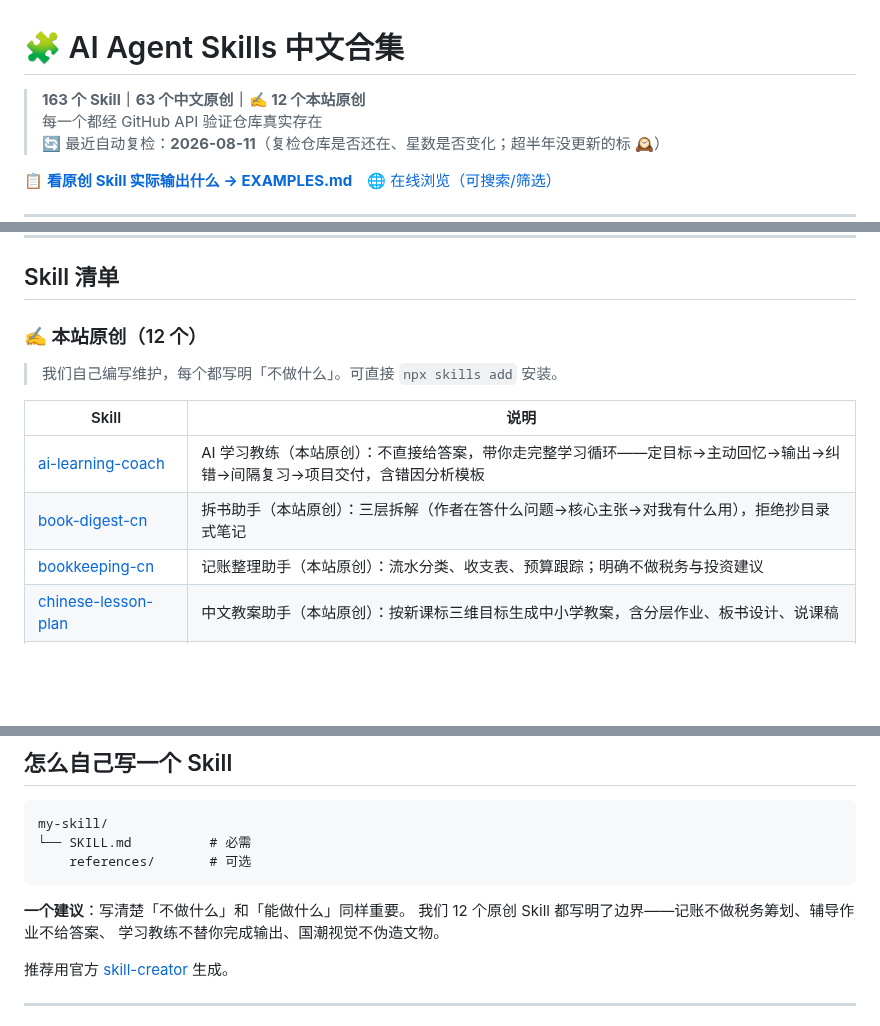
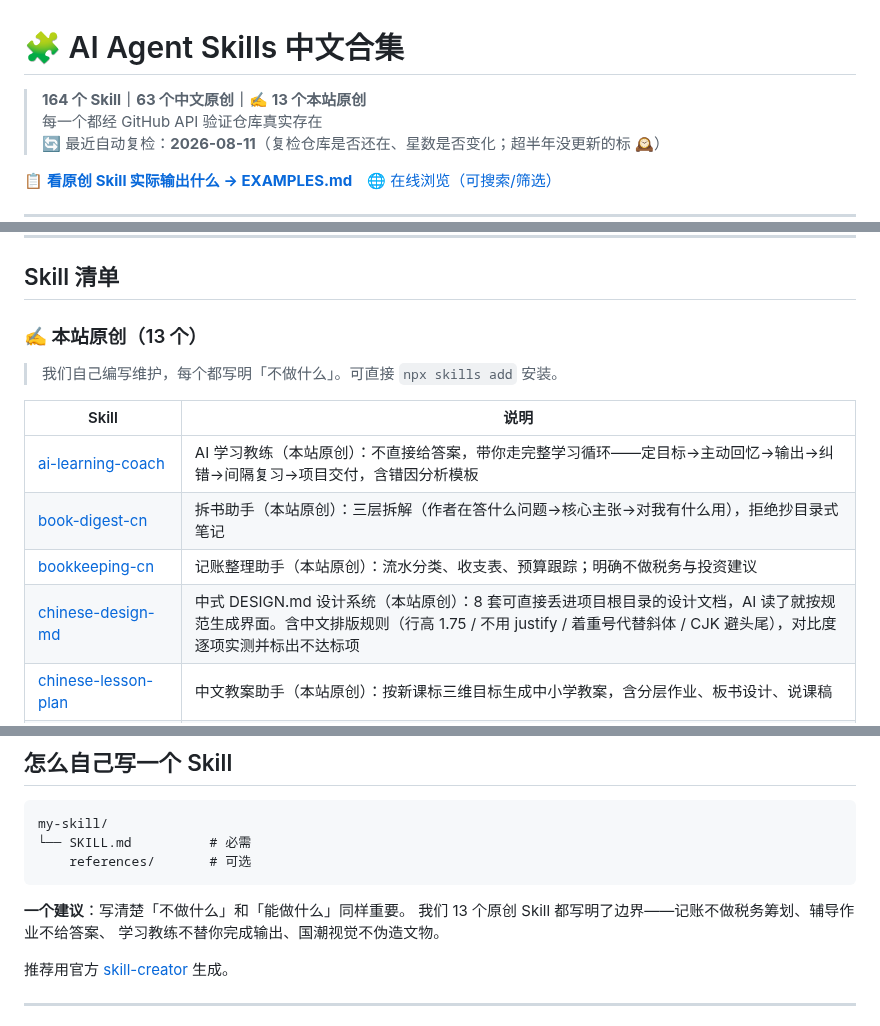
Before and after one commit to sanhuang520-ship-it/awesome-chinese-ai-tools, a Markdown page: SKILLS.md, 3 parts joined by grey strips. GitHub-like rendering; blank space fills up the shorter version.

Commit message:
docs: 自动重建 SKILLS.md — 164 个 skill / 13 原创

````diff
--- a/SKILLS.md
+++ b/SKILLS.md
@@ -1,6 +1,6 @@
 # 🧩 AI Agent Skills 中文合集
 
-> **163 个 Skill｜63 个中文原创｜✍️ 12 个本站原创**
+> **164 个 Skill｜63 个中文原创｜✍️ 13 个本站原创**
 > 每一个都经 GitHub API 验证仓库真实存在
 > 🔄 最近自动复检：**2026-08-11**（复检仓库是否还在、星数是否变化；超半年没更新的标 🕰）
 
@@ -40,7 +40,7 @@ npx skills add https://github.com/sanhuang520-ship-it/awesome-chinese-ai-tools -
 
 ## Skill 清单
 
-### ✍️ 本站原创（12 个）
+### ✍️ 本站原创（13 个）
 
 > 我们自己编写维护，每个都写明「不做什么」。可直接 `npx skills add` 安装。
 
@@ -49,6 +49,7 @@ npx skills add https://github.com/sanhuang520-ship-it/awesome-chinese-ai-tools -
 | [ai-learning-coach](https://github.com/sanhuang520-ship-it/awesome-chinese-ai-tools/tree/main/skills/ai-learning-coach) | AI 学习教练（本站原创）：不直接给答案，带你走完整学习循环——定目标→主动回忆→输出→纠错→间隔复习→项目交付，含错因分析模板 |
 | [book-digest-cn](https://github.com/sanhuang520-ship-it/awesome-chinese-ai-tools/tree/main/skills/book-digest-cn) | 拆书助手（本站原创）：三层拆解（作者在答什么问题→核心主张→对我有什么用），拒绝抄目录式笔记 |
 | [bookkeeping-cn](https://github.com/sanhuang520-ship-it/awesome-chinese-ai-tools/tree/main/skills/bookkeeping-cn) | 记账整理助手（本站原创）：流水分类、收支表、预算跟踪；明确不做税务与投资建议 |
+| [chinese-design-md](https://github.com/sanhuang520-ship-it/awesome-chinese-ai-tools/tree/main/skills/chinese-design-md) | 中式 DESIGN.md 设计系统（本站原创）：8 套可直接丢进项目根目录的设计文档，AI 读了就按规范生成界面。含中文排版规则（行高 1.75 / 不用 justify / 着重号代替斜体 / CJK 避头尾），对比度逐项实测并标出不达标项 |
 | [chinese-lesson-plan](https://github.com/sanhuang520-ship-it/awesome-chinese-ai-tools/tree/main/skills/chinese-lesson-plan) | 中文教案助手（本站原创）：按新课标三维目标生成中小学教案，含分层作业、板书设计、说课稿 |
 | [chinese-typography](https://github.com/sanhuang520-ship-it/awesome-chinese-ai-tools/tree/main/skills/chinese-typography) | 中文排版助手（本站原创）：中英间距、CJK 断行避头尾、字体栈、标点全半角、行高行宽，附可直接用的 CSS 与公众号排版规则 |
 | [chinese-web-themes](https://github.com/sanhuang520-ship-it/awesome-chinese-ai-tools/tree/main/skills/chinese-web-themes) | 中式网页主题库（本站原创）：8 套中国美学 CSS 主题（水墨/青绿/宋韵/敦煌/朱砂/新中式/竹韵/夜宴），内置中文排版规范，对比度均超 WCAG AA。可在线预览 |
@@ -225,7 +226,7 @@ my-skill/
 ```
 
 **一个建议**：写清楚「不做什么」和「能做什么」同样重要。
-我们 12 个原创 Skill 都写明了边界——记账不做税务筹划、辅导作业不给答案、
+我们 13 个原创 Skill 都写明了边界——记账不做税务筹划、辅导作业不给答案、
 学习教练不替你完成输出、国潮视觉不伪造文物。
 
 推荐用官方 [skill-creator](https://github.com/anthropics/skills/tree/main/skills/skill-creator) 生成。
````
